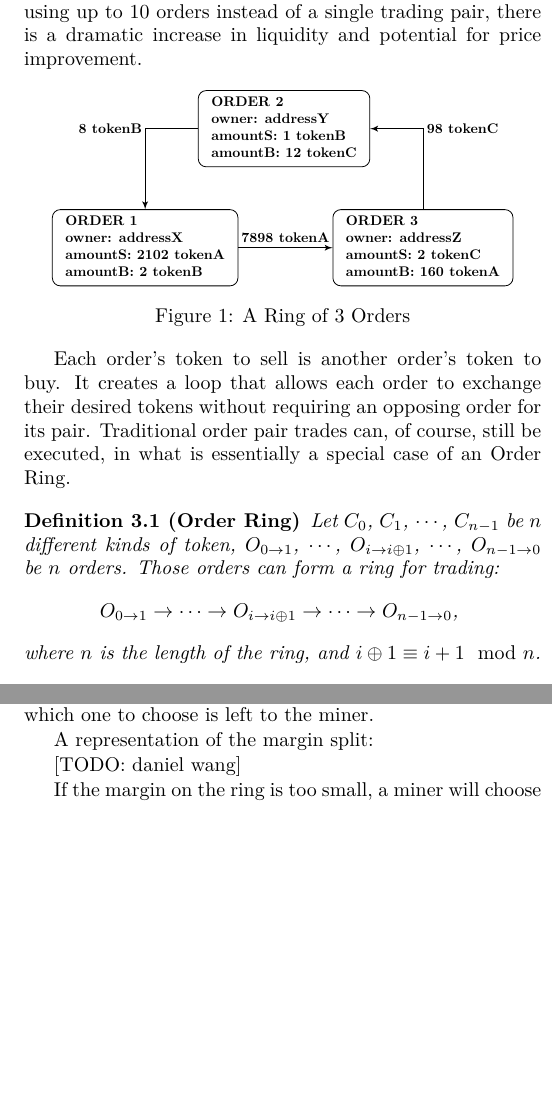
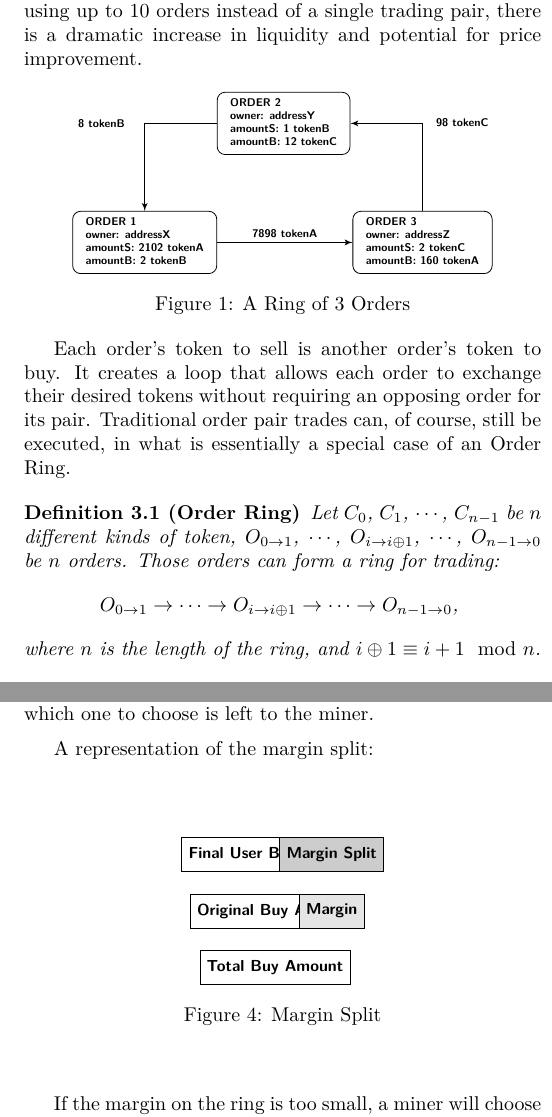
Before and after one commit to Loopring/whitepaper, a LaTeX paper (en_whitepaper.tex): two parts of the columns of pages 3 and 7 of 10, joined at a grey line, cut so that both start at the same text, the shorter picture padded with empty space. Compiled offline with XeLaTeX.

Commit message:
temporary change

```diff
--- a/en_whitepaper.tex
+++ b/en_whitepaper.tex
@@ -183,6 +183,7 @@ Loopring orders are expressed in what we call a Unidirectional Order Model (UDOM
     auto,
     node distance=3cm,
     >=latex',
+    font=\bfseries\footnotesize\sffamily,
     order/.style={
 		scale=0.7,
 		rectangle,
@@ -577,7 +579,33 @@ When a user creates an order, they specify an amount of LRx to be paid to the mi
 
 A representation of the margin split:
 
-[TODO: daniel wang]
+
+\begin{center}
+\begin{figurehere}
+\centering
+\begin{tikzpicture}
+[
+scale=0.75,
+font=\bfseries\footnotesize\sffamily,
+force/.style={rectangle, draw, text badly centered, minimum height=0.6cm}]
+
+% Draw forces
+\node [force] (total) {Total Buy Amount};
+\node [force, above of=total] (origin) {Original Buy Amount};
+\node [force, fill=black!10, right of=origin] (margin) {Margin};
+\node [force, above of=origin] (user) {Final User Buy Amount};
+\node [force, fill=black!20, right of=user] (split) {Margin Split};
+%\node [force, left=1cm of impl] (nameregistry) {NameRegistry};
+%\node [force, right=1cm of impl] (tokenregistry) {TokenRegistry};
+%\node [force, below of=impl] (delegate) {TokenTransferDelegate};
+%\node [force, left=1cm of delegate] (multisig) {TransferableMultsig};
+
+
+\end{tikzpicture}
+\caption{Margin Split}
+\label{fig:marginsplit}
+\end{figurehere}
+\end{center}
 
 If the margin on the ring is too small, a miner will choose the LRx fee. On the contrary, if the margin is substantial enough for the resulting margin split to be worth more than the LRx fee, they will choose the margin split. There is another proviso, however: when the miner chooses the margin split, they must pay the user (order creator) a fee, which is equal to the LRx the user would have paid to the miner as a fee. This increases the threshold of where the miner will choose the margin split to twice the LRx fee of the order, increasing the propensity of the LRx fee choice. This allows miners to get a constant income on low margin rings with for the tradeoff of getting less income on higher margin rings. Our fee model is based on the expectation that as the market grows and matures, there will be fewer high margin rings, thus necessitating LRx fees as incentive.
 We end up with the following graph:
```
Also changed, not shown: en_whitepaper.pdf, en_whitepaper.tex (11 more changed lines).
